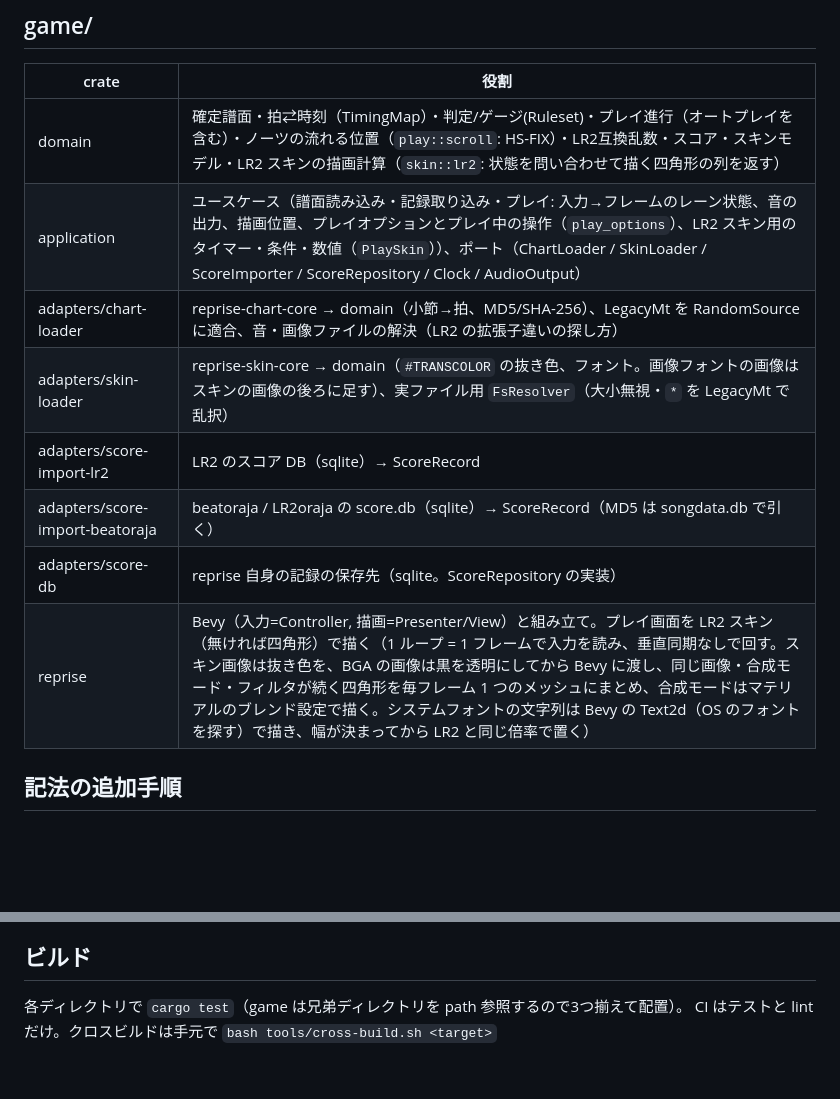
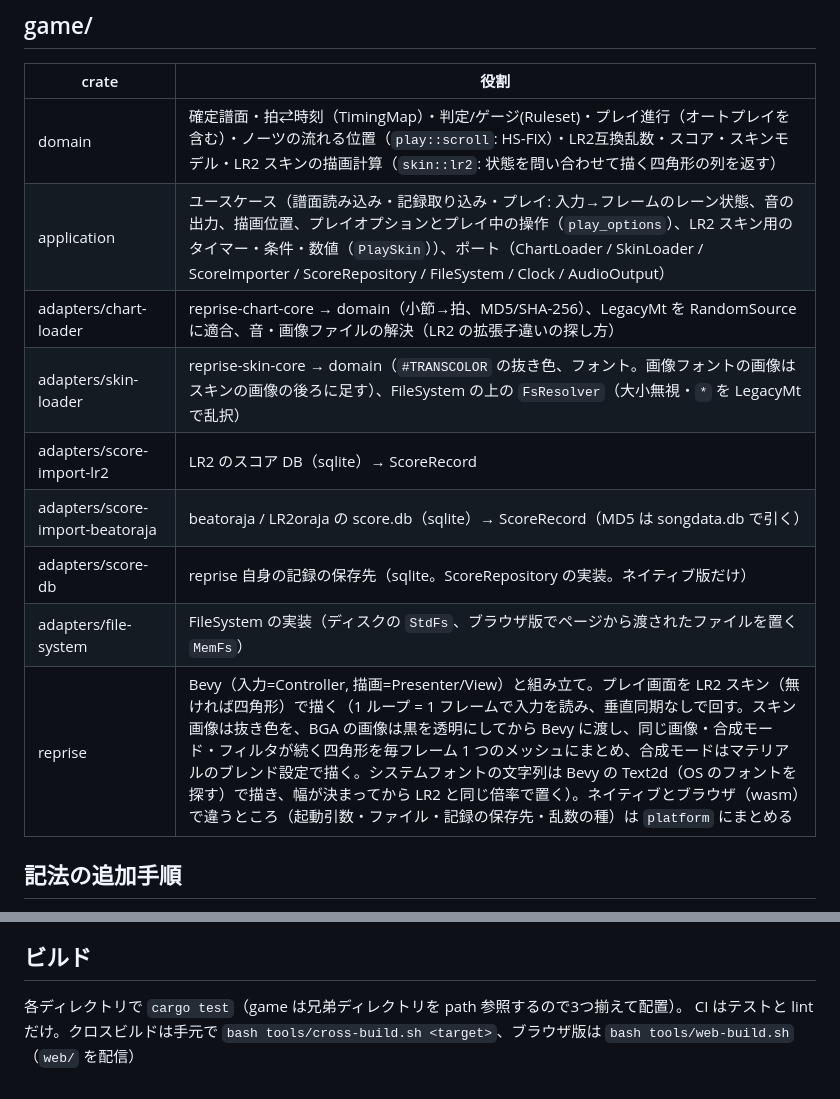
Before and after one commit to waneen/reprise, a Markdown page: ARCHITECTURE.md, 2 parts joined by grey strips. Rendered like a GitHub page; blank space fills up the shorter version.

Commit message:
ARCHITECTURE: FileSystem ポートとブラウザ版
Co-Authored-By: Claude Opus 5.5 <noreply@anthropic.com>
Claude-Session: https://claude.ai/code/session_01T5ee3y9FNuKqyEqU1WQSKh

```diff
--- a/ARCHITECTURE.md
+++ b/ARCHITECTURE.md
@@ -39,13 +39,14 @@ game/reprise (Bevy, Composition Root)
 | crate | 役割 |
 |---|---|
 | domain | 確定譜面・拍⇄時刻（TimingMap）・判定/ゲージ(Ruleset)・プレイ進行（オートプレイを含む）・ノーツの流れる位置（`play::scroll`: HS-FIX）・LR2互換乱数・スコア・スキンモデル・LR2 スキンの描画計算（`skin::lr2`: 状態を問い合わせて描く四角形の列を返す） |
-| application | ユースケース（譜面読み込み・記録取り込み・プレイ: 入力→フレームのレーン状態、音の出力、描画位置、プレイオプションとプレイ中の操作（`play_options`）、LR2 スキン用のタイマー・条件・数値（`PlaySkin`））、ポート（ChartLoader / SkinLoader / ScoreImporter / ScoreRepository / Clock / AudioOutput） |
+| application | ユースケース（譜面読み込み・記録取り込み・プレイ: 入力→フレームのレーン状態、音の出力、描画位置、プレイオプションとプレイ中の操作（`play_options`）、LR2 スキン用のタイマー・条件・数値（`PlaySkin`））、ポート（ChartLoader / SkinLoader / ScoreImporter / ScoreRepository / FileSystem / Clock / AudioOutput） |
 | adapters/chart-loader | reprise-chart-core → domain（小節→拍、MD5/SHA-256）、LegacyMt を RandomSource に適合、音・画像ファイルの解決（LR2 の拡張子違いの探し方） |
-| adapters/skin-loader | reprise-skin-core → domain（`#TRANSCOLOR` の抜き色、フォント。画像フォントの画像はスキンの画像の後ろに足す）、実ファイル用 `FsResolver`（大小無視・`*` を LegacyMt で乱択） |
+| adapters/skin-loader | reprise-skin-core → domain（`#TRANSCOLOR` の抜き色、フォント。画像フォントの画像はスキンの画像の後ろに足す）、FileSystem の上の `FsResolver`（大小無視・`*` を LegacyMt で乱択） |
 | adapters/score-import-lr2 | LR2 のスコア DB（sqlite）→ ScoreRecord |
 | adapters/score-import-beatoraja | beatoraja / LR2oraja の score.db（sqlite）→ ScoreRecord（MD5 は songdata.db で引く） |
-| adapters/score-db | reprise 自身の記録の保存先（sqlite。ScoreRepository の実装） |
-| reprise | Bevy（入力=Controller, 描画=Presenter/View）と組み立て。プレイ画面を LR2 スキン（無ければ四角形）で描く（1 ループ = 1 フレームで入力を読み、垂直同期なしで回す。スキン画像は抜き色を、BGA の画像は黒を透明にしてから Bevy に渡し、同じ画像・合成モード・フィルタが続く四角形を毎フレーム 1 つのメッシュにまとめ、合成モードはマテリアルのブレンド設定で描く。システムフォントの文字列は Bevy の Text2d（OS のフォントを探す）で描き、幅が決まってから LR2 と同じ倍率で置く） |
+| adapters/score-db | reprise 自身の記録の保存先（sqlite。ScoreRepository の実装。ネイティブ版だけ） |
+| adapters/file-system | FileSystem の実装（ディスクの `StdFs`、ブラウザ版でページから渡されたファイルを置く `MemFs`） |
+| reprise | Bevy（入力=Controller, 描画=Presenter/View）と組み立て。プレイ画面を LR2 スキン（無ければ四角形）で描く（1 ループ = 1 フレームで入力を読み、垂直同期なしで回す。スキン画像は抜き色を、BGA の画像は黒を透明にしてから Bevy に渡し、同じ画像・合成モード・フィルタが続く四角形を毎フレーム 1 つのメッシュにまとめ、合成モードはマテリアルのブレンド設定で描く。システムフォントの文字列は Bevy の Text2d（OS のフォントを探す）で描き、幅が決まってから LR2 と同じ倍率で置く）。ネイティブとブラウザ（wasm）で違うところ（起動引数・ファイル・記録の保存先・乱数の種）は `platform` にまとめる |
 
 ## 記法の追加手順
 1. `chart-formats/crates/`（または `skin-formats/crates/`）に crate を作り `ChartDecoder`（`SkinDecoder`）を実装
@@ -78,4 +79,4 @@ beatoraja の判定・ゲージ（`BeatorajaRuleset`）は beatoraja の 7 鍵
 
 ## ビルド
 各ディレクトリで `cargo test`（game は兄弟ディレクトリを path 参照するので3つ揃えて配置）。
-CI はテストと lint だけ。クロスビルドは手元で `bash tools/cross-build.sh <target>`
+CI はテストと lint だけ。クロスビルドは手元で `bash tools/cross-build.sh <target>`、ブラウザ版は `bash tools/web-build.sh`（`web/` を配信）
```
